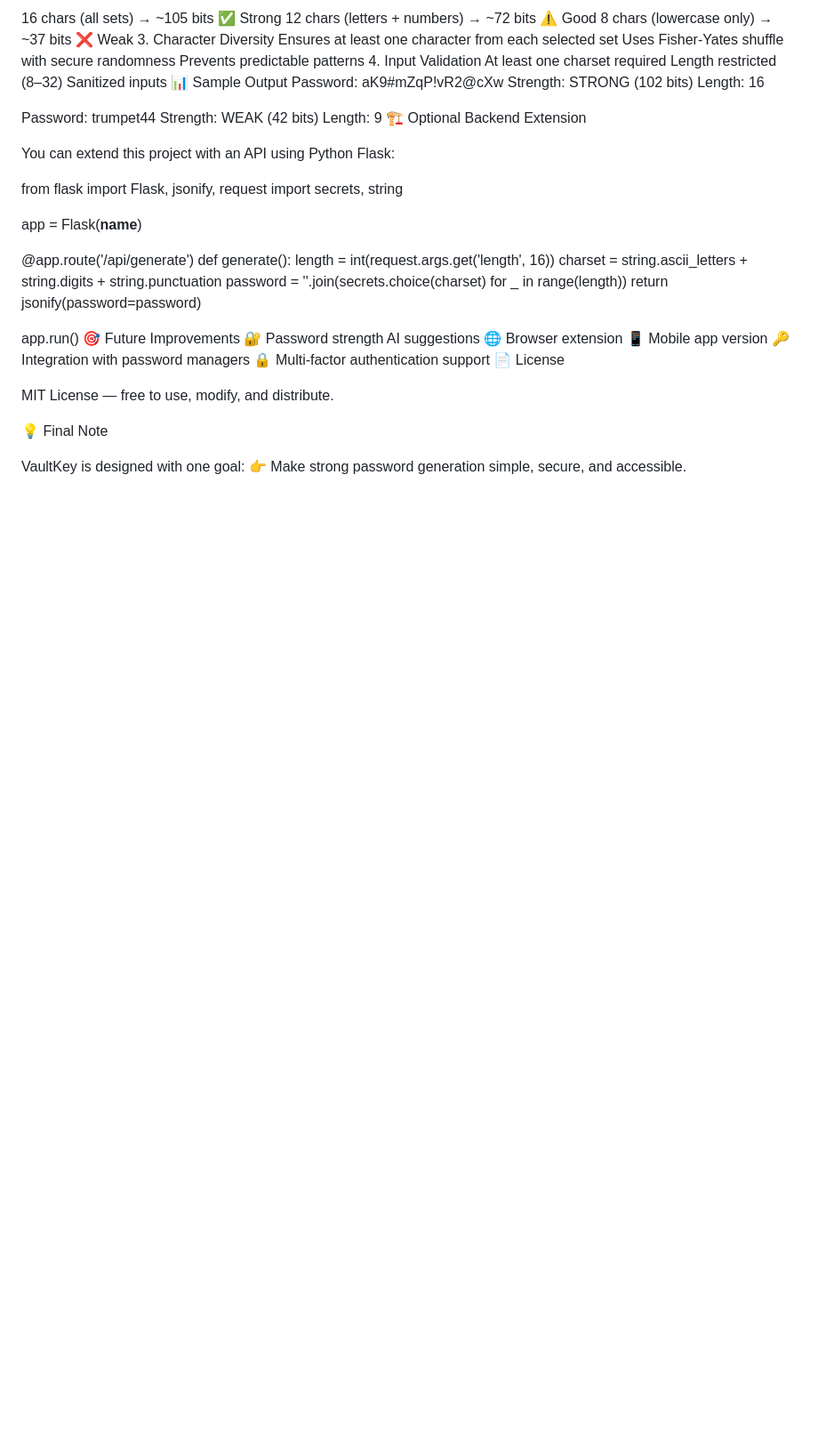
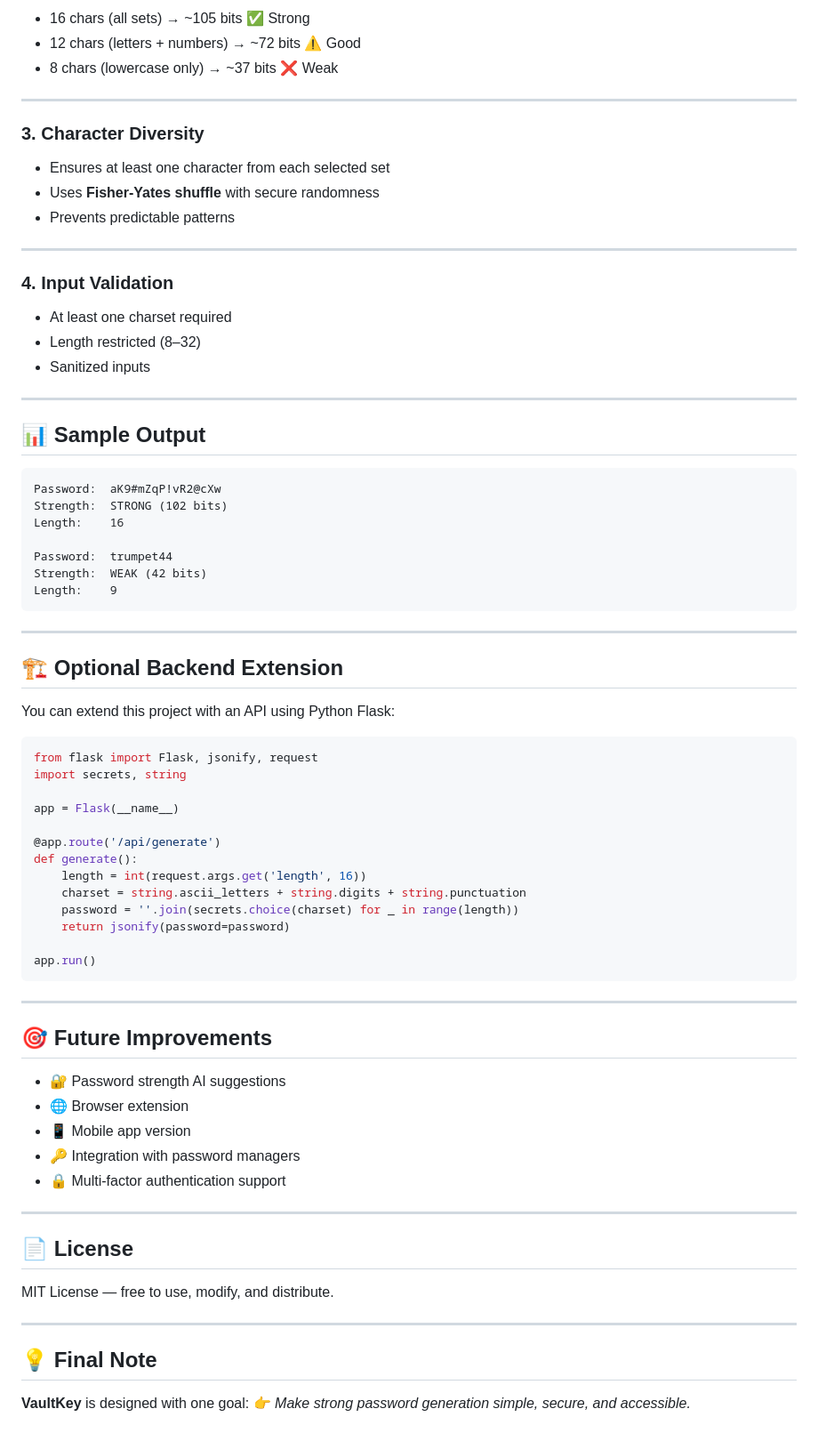
Before and after one commit to piyushyadav260/Strong-Password-Generator, a Markdown page: README.md, the part around one of its changes. Shown at 89% size. GitHub-like rendering; blank space fills up the shorter version.

````diff
--- a/README.md
+++ b/README.md
@@ -56,16 +88,29 @@ Examples:
 
-16 chars (all sets) → ~105 bits ✅ Strong
-12 chars (letters + numbers) → ~72 bits ⚠️ Good
-8 chars (lowercase only) → ~37 bits ❌ Weak
-3. Character Diversity
-Ensures at least one character from each selected set
-Uses Fisher-Yates shuffle with secure randomness
-Prevents predictable patterns
-4. Input Validation
-At least one charset required
-Length restricted (8–32)
-Sanitized inputs
-📊 Sample Output
+* 16 chars (all sets) → ~105 bits ✅ Strong
+* 12 chars (letters + numbers) → ~72 bits ⚠️ Good
+* 8 chars (lowercase only) → ~37 bits ❌ Weak
+
+---
+
+### 3. Character Diversity
+
+* Ensures at least one character from each selected set
+* Uses **Fisher-Yates shuffle** with secure randomness
+* Prevents predictable patterns
+
+---
+
+### 4. Input Validation
+
+* At least one charset required
+* Length restricted (8–32)
+* Sanitized inputs
+
+---
+
+## 📊 Sample Output
+
+```
 Password:  aK9#mZqP!vR2@cXw
 Strength:  STRONG (102 bits)
 Length:    16
@@ -73,10 +118,15 @@ Length:    16
 Password:  trumpet44
 Strength:  WEAK (42 bits)
 Length:    9
-🏗️ Optional Backend Extension
+```
+
+---
+
+## 🏗️ Optional Backend Extension
 
 You can extend this project with an API using Python Flask:
 
+```python
 from flask import Flask, jsonify, request
 import secrets, string
 
@@ -90,17 +140,27 @@ def generate():
     return jsonify(password=password)
 
 app.run()
-🎯 Future Improvements
-🔐 Password strength AI suggestions
-🌐 Browser extension
-📱 Mobile app version
-🔑 Integration with password managers
-🔒 Multi-factor authentication support
-📄 License
+```
+
+---
+
+## 🎯 Future Improvements
+
+* 🔐 Password strength AI suggestions
+* 🌐 Browser extension
+* 📱 Mobile app version
+* 🔑 Integration with password managers
+* 🔒 Multi-factor authentication support
+
+---
+
+## 📄 License
 
 MIT License — free to use, modify, and distribute.
 
-💡 Final Note
+---
 
-VaultKey is designed with one goal:
-👉 Make strong password generation simple, secure, and accessible.
+## 💡 Final Note
+
+**VaultKey** is designed with one goal:
+👉 *Make strong password generation simple, secure, and accessible.*
````
Also changed, not shown: other parts of README.md (+56 -24 lines).
